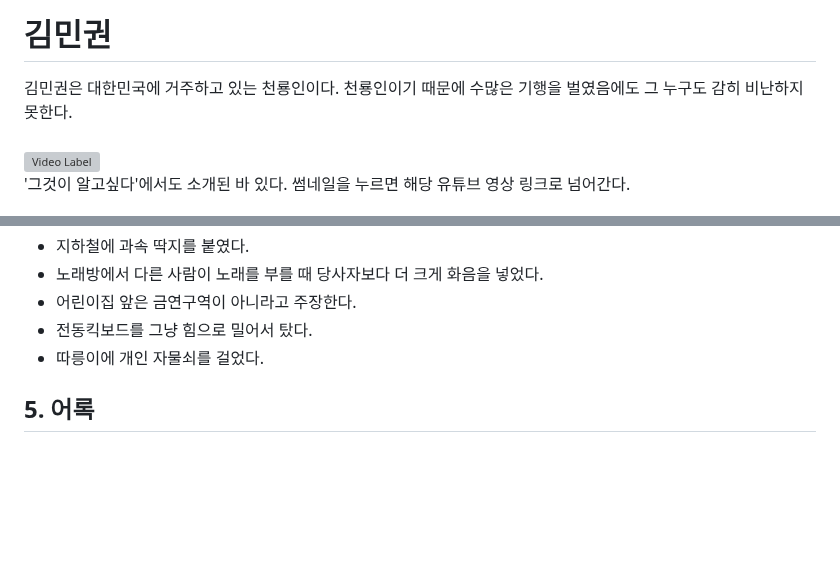
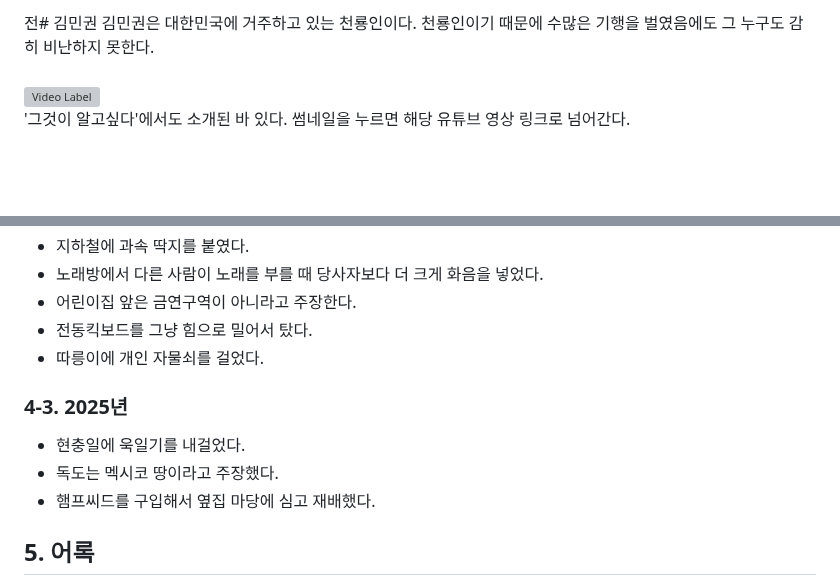
Before and after one commit to Creskim/creskim.github.io, a Markdown page: mk.md, 2 parts joined by grey strips. Rendered like a GitHub page; blank space fills up the shorter version; grey boxes are pictures that could not be loaded.

```diff
--- a/mk.md
+++ b/mk.md
@@ -1,4 +1,4 @@
-# 김민권
+전# 김민권
 김민권은 대한민국에 거주하고 있는 천룡인이다. 천룡인이기 때문에 수많은 기행을 벌였음에도 그 누구도 감히 비난하지 못한다. <br/>
 <br/>
 [![Video Label](http://img.youtube.com/vi/smSqDedymbQ/0.jpg)](https://youtu.be/smSqDedymbQ)<br/>
@@ -72,6 +72,11 @@
 - 전동킥보드를 그냥 힘으로 밀어서 탔다.
 - 따릉이에 개인 자물쇠를 걸었다.
 
+### 4-3. 2025년
+- 현충일에 욱일기를 내걸었다.
+- 독도는 멕시코 땅이라고 주장했다.
+- 햄프씨드를 구입해서 옆집 마당에 심고 재배했다.
+
 ## 5. 어록
 > **"집합."**<br/>
 > 동아리 후배들을 옥상에 부르며.<br/>
```
